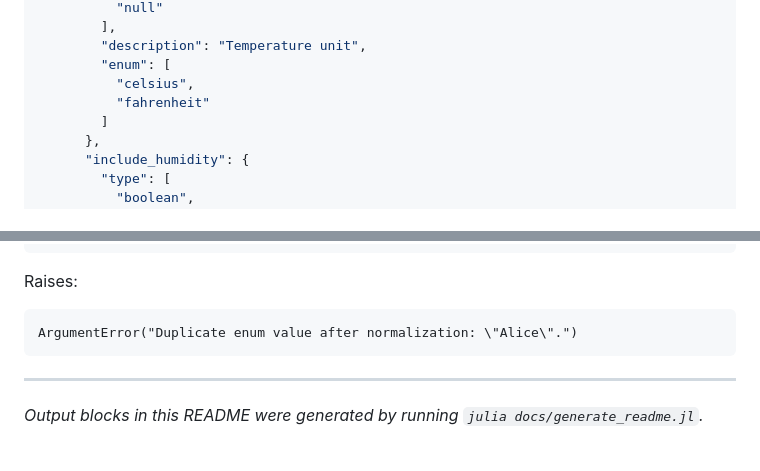
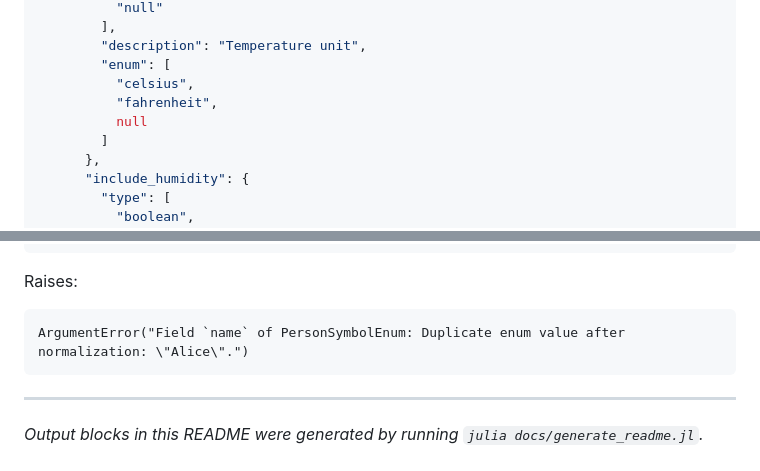
Before and after one commit to algunion/DescribedTypes.jl, a Markdown page: README.md, 2 parts joined by grey strips. Rendered like a GitHub page.

````diff
--- a/README.md
+++ b/README.md
@@ -173,7 +173,8 @@ Tool schema output:
         "description": "Temperature unit",
         "enum": [
           "celsius",
-          "fahrenheit"
+          "fahrenheit",
+          null
         ]
       },
       "include_humidity": {
@@ -322,7 +323,7 @@ schema(PersonSymbolEnum, llm_adapter=OPENAI, enum_duplicate_policy=:error)
 
 Raises:
 ```text
-ArgumentError("Duplicate enum value after normalization: \"Alice\".")
+ArgumentError("Field `name` of PersonSymbolEnum: Duplicate enum value after normalization: \"Alice\".")
 ```
 
 ---
````
Also changed, not shown: docs/src/guide.md (+53 -4 lines), docs/src/llm.md (+29 -14 lines).
